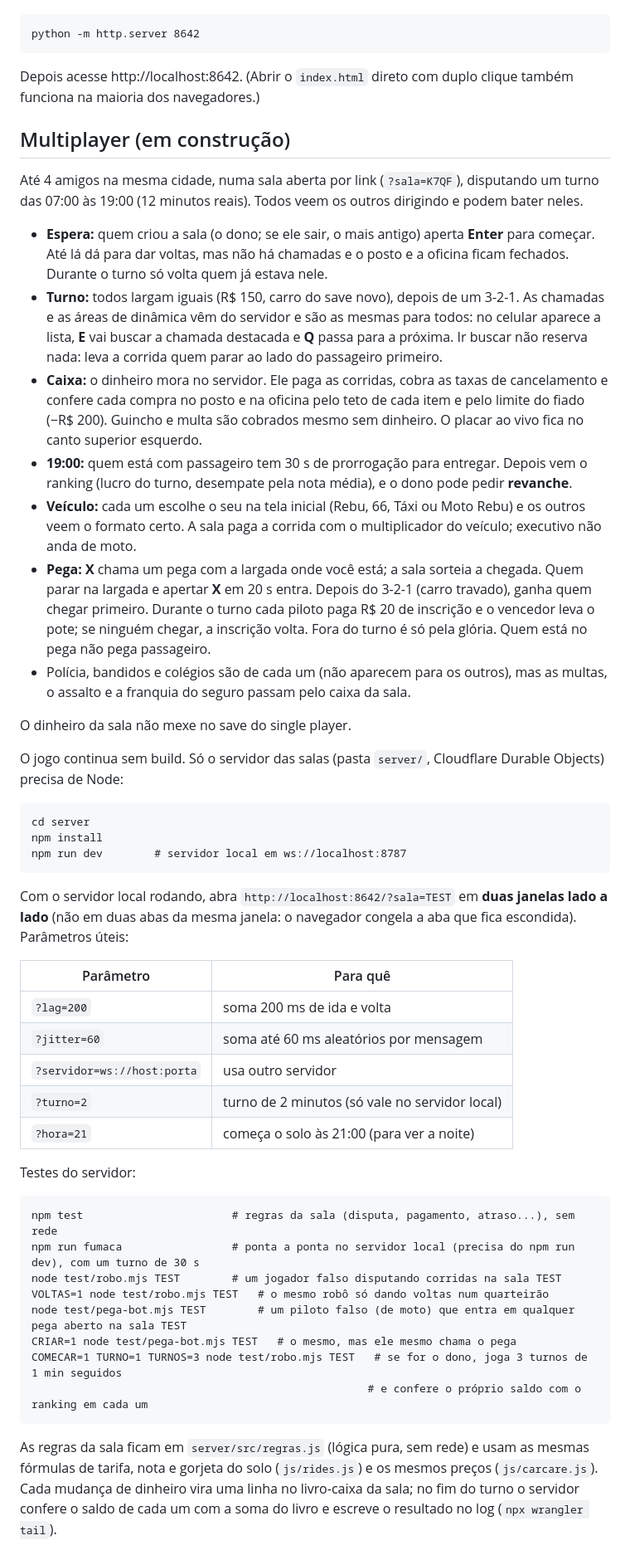
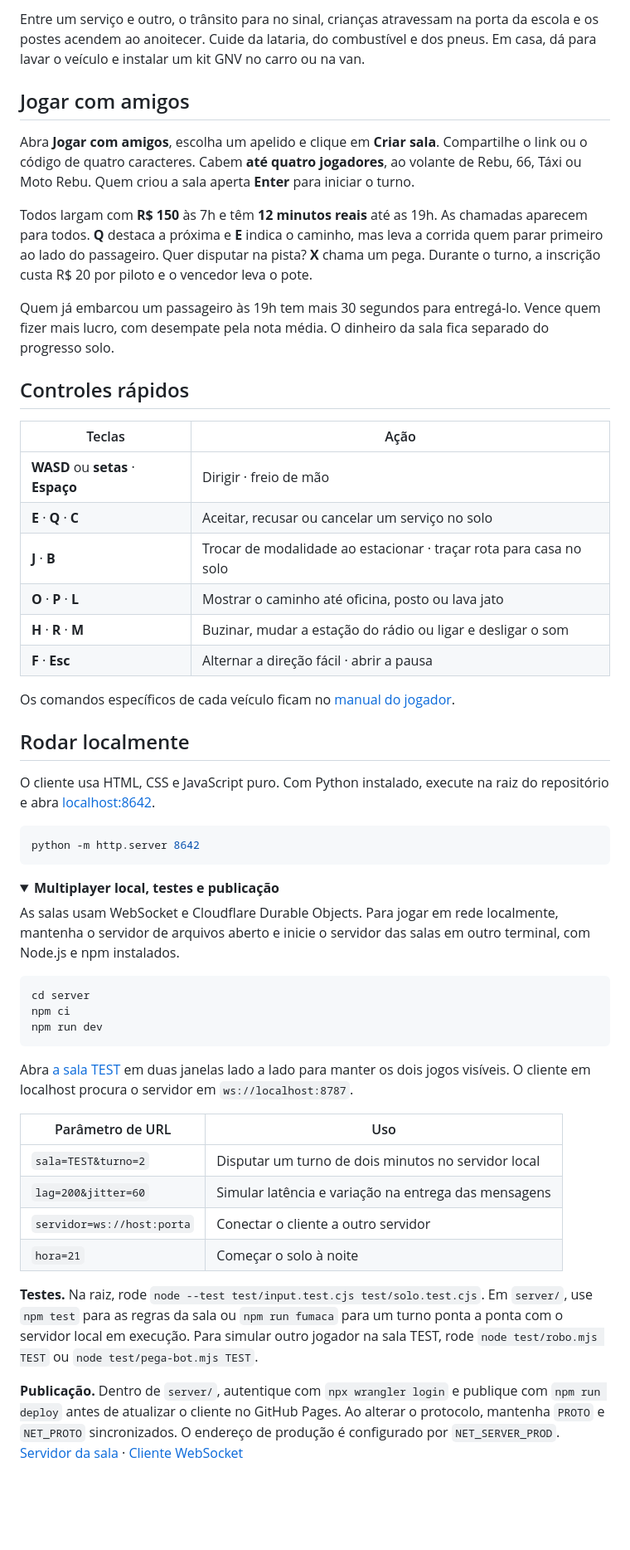
Before and after one commit to gabrielsouto/bandeira2, a Markdown page: README.md, the part around one of its changes. Shown at 83% size. Rendered like a GitHub page; folded sections open; blank space fills up the shorter version.

Commit message:
Atualiza o README com modalidades e capturas do jogo

````diff
--- a/README.md
+++ b/README.md
@@ -13,52 +34,57 @@ O jogo é HTML + JavaScript puro, sem build. Basta servir a pasta e abrir no nav
+Entre um serviço e outro, o trânsito para no sinal, crianças atravessam na porta da escola e os postes acendem ao anoitecer. Cuide da lataria, do combustível e dos pneus. Em casa, dá para lavar o veículo e instalar um kit GNV no carro ou na van.
+
+## Jogar com amigos
+
+Abra **Jogar com amigos**, escolha um apelido e clique em **Criar sala**. Compartilhe o link ou o código de quatro caracteres. Cabem **até quatro jogadores**, ao volante de Rebu, 66, Táxi ou Moto Rebu. Quem criou a sala aperta **Enter** para iniciar o turno.
+
+Todos largam com **R$ 150** às 7h e têm **12 minutos reais** até as 19h. As chamadas aparecem para todos. **Q** destaca a próxima e **E** indica o caminho, mas leva a corrida quem parar primeiro ao lado do passageiro. Quer disputar na pista? **X** chama um pega. Durante o turno, a inscrição custa R$ 20 por piloto e o vencedor leva o pote.
+
+Quem já embarcou um passageiro às 19h tem mais 30 segundos para entregá-lo. Vence quem fizer mais lucro, com desempate pela nota média. O dinheiro da sala fica separado do progresso solo.
+
+## Controles rápidos
+
+| Teclas | Ação |
+| --- | --- |
+| **WASD** ou **setas** · **Espaço** | Dirigir · freio de mão |
+| **E** · **Q** · **C** | Aceitar, recusar ou cancelar um serviço no solo |
+| **J** · **B** | Trocar de modalidade ao estacionar · traçar rota para casa no solo |
+| **O** · **P** · **L** | Mostrar o caminho até oficina, posto ou lava jato |
+| **H** · **R** · **M** | Buzinar, mudar a estação do rádio ou ligar e desligar o som |
+| **F** · **Esc** | Alternar a direção fácil · abrir a pausa |
+
+Os comandos específicos de cada veículo ficam no [manual do jogador](https://gabrielsouto.github.io/bandeira2/ajuda.html).
+
+## Rodar localmente
+
+O cliente usa HTML, CSS e JavaScript puro. Com Python instalado, execute na raiz do repositório e abra [localhost:8642](http://localhost:8642/).
+
+```sh
 python -m http.server 8642
 ```
 
-Depois acesse http://localhost:8642. (Abrir o `index.html` direto com duplo clique também funciona na maioria dos navegadores.)
+<details>
+<summary><strong>Multiplayer local, testes e publicação</strong></summary>
 
-## Multiplayer (em construção)
+As salas usam WebSocket e Cloudflare Durable Objects. Para jogar em rede localmente, mantenha o servidor de arquivos aberto e inicie o servidor das salas em outro terminal, com Node.js e npm instalados.
 
-Até 4 amigos na mesma cidade, numa sala aberta por link (`?sala=K7QF`), disputando um turno das 07:00 às 19:00 (12 minutos reais). Todos veem os outros dirigindo e podem bater neles.
-
-- **Espera:** quem criou a sala (o dono; se ele sair, o mais antigo) aperta **Enter** para começar. Até lá dá para dar voltas, mas não há chamadas e o posto e a oficina ficam fechados. Durante o turno só volta quem já estava nele.
-- **Turno:** todos largam iguais (R$ 150, carro do save novo), depois de um 3-2-1. As chamadas e as áreas de dinâmica vêm do servidor e são as mesmas para todos: no celular aparece a lista, **E** vai buscar a chamada destacada e **Q** passa para a próxima. Ir buscar não reserva nada: leva a corrida quem parar ao lado do passageiro primeiro.
-- **Caixa:** o dinheiro mora no servidor. Ele paga as corridas, cobra as taxas de cancelamento e confere cada compra no posto e na oficina pelo teto de cada item e pelo limite do fiado (−R$ 200). Guincho e multa são cobrados mesmo sem dinheiro. O placar ao vivo fica no canto superior esquerdo.
-- **19:00:** quem está com passageiro tem 30 s de prorrogação para entregar. Depois vem o ranking (lucro do turno, desempate pela nota média), e o dono pode pedir **revanche**.
-- **Veículo:** cada um escolhe o seu na tela inicial (Rebu, 66, Táxi ou Moto Rebu) e os outros veem o formato certo. A sala paga a corrida com o multiplicador do veículo; executivo não anda de moto.
-- **Pega:** **X** chama um pega com a largada onde você está; a sala sorteia a chegada. Quem parar na largada e apertar **X** em 20 s entra. Depois do 3-2-1 (carro travado), ganha quem chegar primeiro. Durante o turno cada piloto paga R$ 20 de inscrição e o vencedor leva o pote; se ninguém chegar, a inscrição volta. Fora do turno é só pela glória. Quem está no pega não pega passageiro.
-- Polícia, bandidos e colégios são de cada um (não aparecem para os outros), mas as multas, o assalto e a franquia do seguro passam pelo caixa da sala.
-
-O dinheiro da sala não mexe no save do single player.
-
-O jogo continua sem build. Só o servidor das salas (pasta `server/`, Cloudflare Durable Objects) precisa de Node:
-
-```
+```sh
 cd server
-npm install
-npm run dev        # servidor local em ws://localhost:8787
+npm ci
+npm run dev
 ```
 
-Com o servidor local rodando, abra `http://localhost:8642/?sala=TEST` em **duas janelas lado a lado** (não em duas abas da mesma janela: o navegador congela a aba que fica escondida). Parâmetros úteis:
+Abra [a sala TEST](http://localhost:8642/?sala=TEST) em duas janelas lado a lado para manter os dois jogos visíveis. O cliente em localhost procura o servidor em `ws://localhost:8787`.
 
-| Parâmetro | Para quê |
-|---|---|
-| `?lag=200` | soma 200 ms de ida e volta |
-| `?jitter=60` | soma até 60 ms aleatórios por mensagem |
-| `?servidor=ws://host:porta` | usa outro servidor |
-| `?turno=2` | turno de 2 minutos (só vale no servidor local) |
-| `?hora=21` | começa o solo às 21:00 (para ver a noite) |
+| Parâmetro de URL | Uso |
+| --- | --- |
+| `sala=TEST&turno=2` | Disputar um turno de dois minutos no servidor local |
+| `lag=200&jitter=60` | Simular latência e variação na entrega das mensagens |
+| `servidor=ws://host:porta` | Conectar o cliente a outro servidor |
+| `hora=21` | Começar o solo à noite |
 
-Testes do servidor:
+**Testes.** Na raiz, rode `node --test test/input.test.cjs test/solo.test.cjs`. Em `server/`, use `npm test` para as regras da sala ou `npm run fumaca` para um turno ponta a ponta com o servidor local em execução. Para simular outro jogador na sala TEST, rode `node test/robo.mjs TEST` ou `node test/pega-bot.mjs TEST`.
 
-```
-npm test                       # regras da sala (disputa, pagamento, atraso...), sem rede
-npm run fumaca                 # ponta a ponta no servidor local (precisa do npm run dev), com um turno de 30 s
-node test/robo.mjs TEST        # um jogador falso disputando corridas na sala TEST
-VOLTAS=1 node test/robo.mjs TEST   # o mesmo robô só dando voltas num quarteirão
-node test/pega-bot.mjs TEST        # um piloto falso (de moto) que entra em qualquer pega aberto na sala TEST
-CRIAR=1 node test/pega-bot.mjs TEST   # o mesmo, mas ele mesmo chama o pega
-COMECAR=1 TURNO=1 TURNOS=3 node test/robo.mjs TEST   # se for o dono, joga 3 turnos de 1 min seguidos
-                                                    # e confere o próprio saldo com o ranking em cada um
-```
+**Publicação.** Dentro de `server/`, autentique com `npx wrangler login` e publique com `npm run deploy` antes de atualizar o cliente no GitHub Pages. Ao alterar o protocolo, mantenha `PROTO` e `NET_PROTO` sincronizados. O endereço de produção é configurado por `NET_SERVER_PROD`. [Servidor da sala](server/src/sala.js) · [Cliente WebSocket](js/net.js)
 
-As regras da sala ficam em `server/src/regras.js` (lógica pura, sem rede) e usam as mesmas fórmulas de tarifa, nota e gorjeta do solo (`js/rides.js`) e os mesmos preços (`js/carcare.js`). Cada mudança de dinheiro vira uma linha no livro-caixa da sala; no fim do turno o servidor confere o saldo de cada um com a soma do livro e escreve o resultado no log (`npx wrangler tail`).
+</details>
 
````
Also changed, not shown: other parts of README.md (+37 -92 lines), docs/imagens/barca.png (added), docs/imagens/taxi.png (added), docs/imagens/vlt.png (added).
